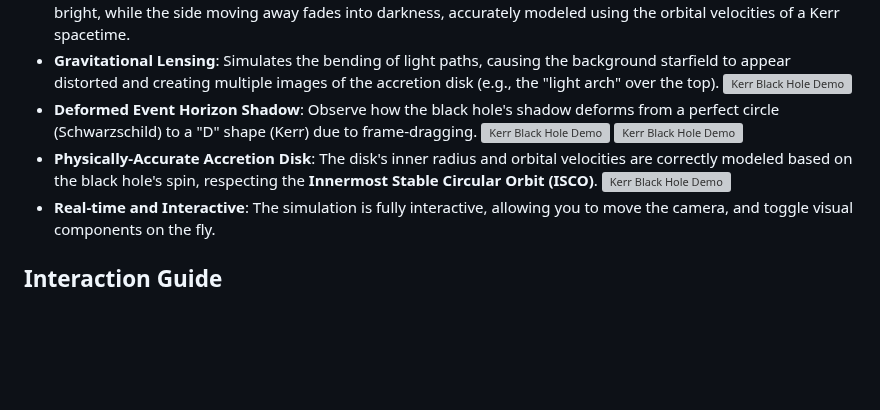
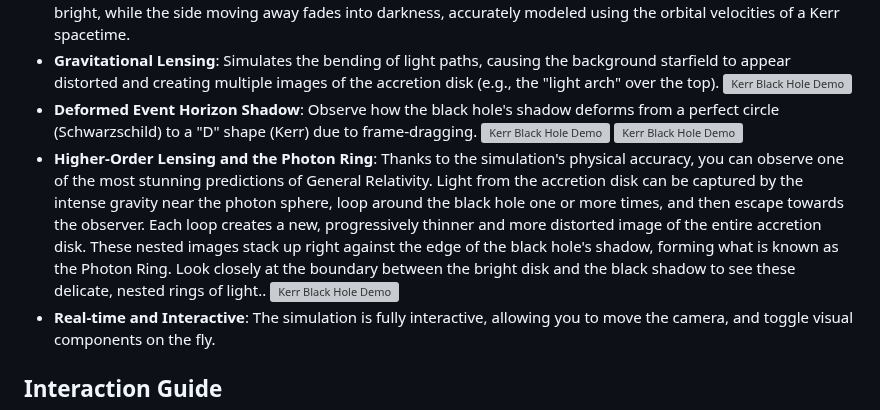
Before and after one commit to Junlin-TAN/Schwarzschild-BlackHole-Simulation, a Markdown page: README.md, the part around the change. Drawn GitHub-style; blank space fills up the shorter version; grey boxes are pictures that could not be loaded.

```diff
--- a/README.md
+++ b/README.md
@@ -20,7 +20,7 @@ A key goal of this project is to make this complex simulation more accessible an
 -   **Deformed Event Horizon Shadow**: Observe how the black hole's shadow deforms from a perfect circle (Schwarzschild) to a "D" shape (Kerr) due to frame-dragging.
     ![Kerr Black Hole Demo](gif/blackhole_recording6.gif)
     ![Kerr Black Hole Demo](gif/blackhole_recording7.gif)
--   **Physically-Accurate Accretion Disk**: The disk's inner radius and orbital velocities are correctly modeled based on the black hole's spin, respecting the **Innermost Stable Circular Orbit (ISCO)**.
+-   **Higher-Order Lensing and the Photon Ring**: Thanks to the simulation's physical accuracy, you can observe one of the most stunning predictions of General Relativity. Light from the accretion disk can be captured by the intense gravity near the photon sphere, loop around the black hole one or more times, and then escape towards the observer. Each loop creates a new, progressively thinner and more distorted image of the entire accretion disk. These nested images stack up right against the edge of the black hole's shadow, forming what is known as the Photon Ring. Look closely at the boundary between the bright disk and the black shadow to see these delicate, nested rings of light..
     ![Kerr Black Hole Demo](gif/blackhole_recording3.gif)
 -   **Real-time and Interactive**: The simulation is fully interactive, allowing you to move the camera, and toggle visual components on the fly.
 
```
